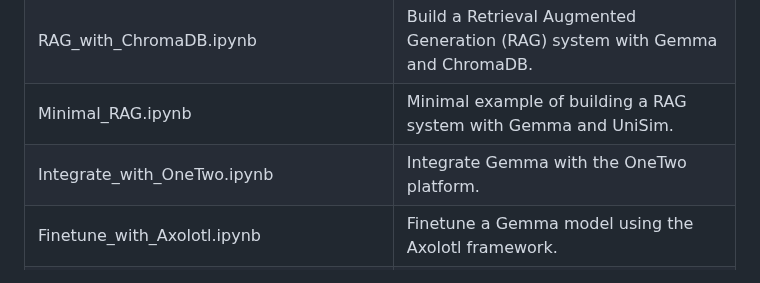
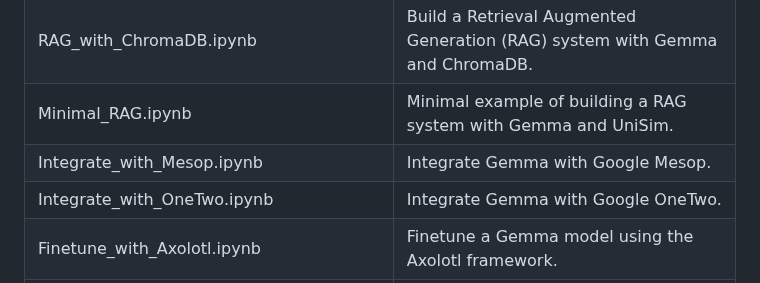
Before and after one commit to google-gemini/gemma-cookbook, a Markdown page: README.md, the part around the change. Rendered like a GitHub page.

```diff
--- a/README.md
+++ b/README.md
@@ -23,7 +23,8 @@ You can find the Gemma models on GitHub, Hugging Face models, Kaggle, Google Clo
 | Deploy_with_vLLM.ipynb                    | Deploy a Gemma model using the vLLM tool.                                    |
 | RAG_with_ChromaDB.ipynb                   | Build a Retrieval Augmented Generation (RAG) system with Gemma and ChromaDB. |
 | Minimal_RAG.ipynb                         | Minimal example of building a RAG system with Gemma and UniSim.              |
-| Integrate_with_OneTwo.ipynb               | Integrate Gemma with the OneTwo platform.                                    |
+| Integrate_with_Mesop.ipynb                | Integrate Gemma with Google Mesop.                                           |
+| Integrate_with_OneTwo.ipynb               | Integrate Gemma with Google OneTwo.                                          |
 | Finetune_with_Axolotl.ipynb               | Finetune a Gemma model using the Axolotl framework.                          |
 | Finetune_with_XTuner.ipynb                | Finetune Gemma with the XTuner library.                                      |
 | Finetune_with_LLaMA_Factory.ipynb         | Finetune a Gemma model using the LLaMA Factory tool.                         |
```
